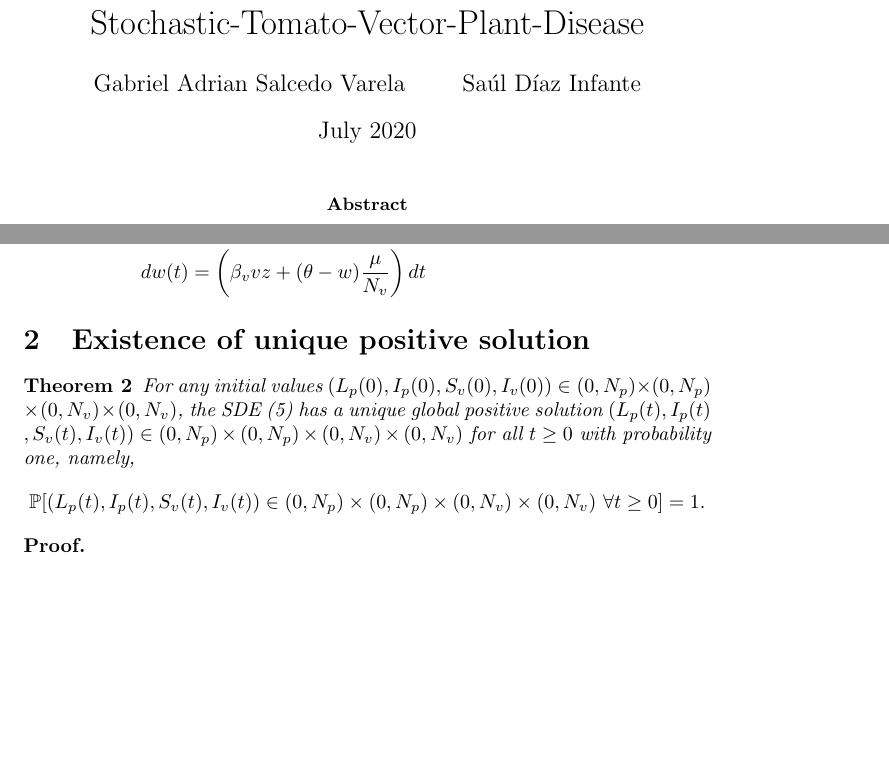
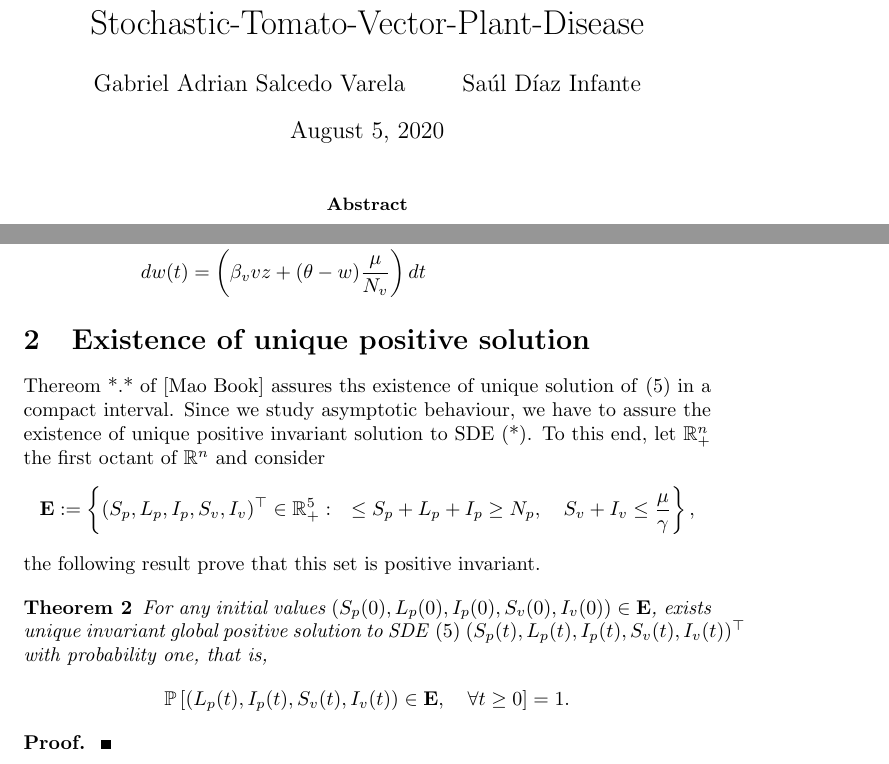
Before and after one commit to SaulDiazInfante/Stochastic-Tomato-Vector-Plant-Disease, a LaTeX paper (main.tex, which reads Sections/Existence.tex): two parts of pages 1 and 3 of 9, joined at a grey line, cut so that both start at the same text, the shorter picture padded with empty space. Compiled offline with pdfLaTeX.

Commit message:
sublime merge

```diff
--- a/Sections/Existence.tex
+++ b/Sections/Existence.tex
@@ -1,11 +1,38 @@
+%!TEX root = ../main.tex
 \section{Existence of unique positive solution}
+Thereom *.* of [Mao Book] assures ths existence of unique solution of \eqref{system_3}
+in a compact interval. Since we study asymptotic behaviour, we have to assure the existence of
+unique positive invariant solution to SDE (*). To this end, let $\R^n_+$ the first octant of $\R ^ n$ and consider
+$$	{
+	\mathbf{E}:=
+		\left \{
+			(S_p, L_p, I_p, S_v, I_v)^{\top} \in \R^5_+: \quad
+			\leq S_p + L_p + I_p \geq N_p, \quad
+			S_v + I_v \leq \frac{\mu}{\gamma}
+		\right \},
+	}
+$$
+the following result prove that this set is positive invariant.
 
 \begin{theorem}\label{existence-unique}
-	For any initial values $(L_p(0),I_p(0),S_v(0),I_v(0))\in (0,N_p)\times(0,N_p)\\\times(0,N_v)\times(0,N_v)$, the SDE (\ref{system_3}) has a unique global positive solution $(L_p(t),I_p(t)\\,S_v(t),I_v(t))\in (0,N_p)\times(0,N_p)\times(0,N_v)\times(0,N_v)$ for all $t \geq 0$ with probability one, namely,
-	\begin{align*}
-		\mathbb{P}[(L_p(t),I_p(t),S_v(t),I_v(t))\in (0,N_p)\times(0,N_p)\times(0,N_v)\times(0,N_v)\,\,\forall t\geq 0]=1.
-	\end{align*}
+	For any initial values
+	$
+		(S_p(0), L_p(0), I_p(0), S_v(0), I_v(0))
+		\in \mathbf{E}
+	$,
+	 exists unique invariant global positive solution to SDE \eqref{system_3}
+	$
+	 	(S_p(t), L_p(t), I_p(t) ,S_v(t), I_v(t)) ^{\top}
+	$ with probability one, that is,
+	\begin{equation*}
+		\probX{
+			(L_p(t), I_p(t), S_v(t), I_v(t))
+			\in
+			\mathbf{E}, \quad
+			\forall t \geq 0
+		} = 1.
+	\end{equation*}
 \end{theorem}
 \begin{proof}
-
+%
 \end{proof}
--- a/main.tex
+++ b/main.tex
@@ -1,15 +1,12 @@
 \documentclass{article}
 \usepackage[utf8]{inputenc}
-
-\title{Stochastic-Tomato-Vector-Plant-Disease}
-\author{Gabriel Adrian Salcedo Varela  \and Saúl Díaz Infante }
-\date{July 2020}
 \usepackage{amsmath}%
 \usepackage{amsfonts}%
 \usepackage{amssymb}%
 \usepackage{graphicx}
 \usepackage{todonotes}
 \usepackage{proba}
+\usepackage{enumerate}
 %-------------------------------------------
 \newtheorem{theorem}{Theorem}
 \newtheorem{acknowledgement}[theorem]{Acknowledgement}
@@ -33,6 +30,11 @@
 \newtheorem{solution}[theorem]{Solution}
 \newtheorem{summary}[theorem]{Summary}
 \newenvironment{proof}[1][Proof]{\textbf{#1.} }{\ \rule{0.5em}{0.5em}}
+
+\title{Stochastic-Tomato-Vector-Plant-Disease}
+\author{Gabriel Adrian Salcedo Varela  \and Saúl Díaz Infante }
+\date{\today}
+
 \begin{document}
 	\maketitle
 	%
```
